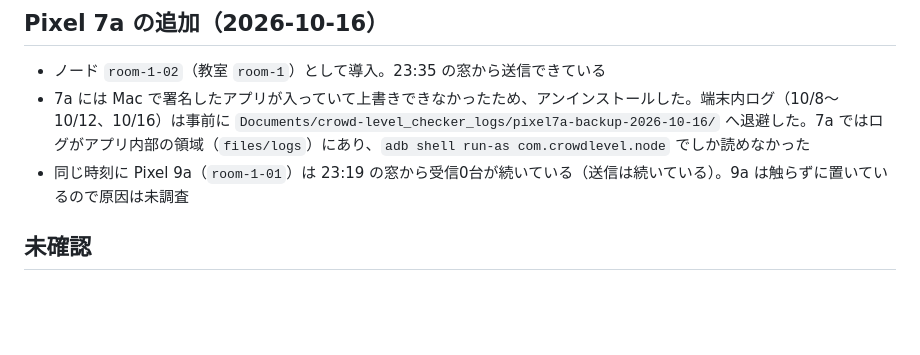
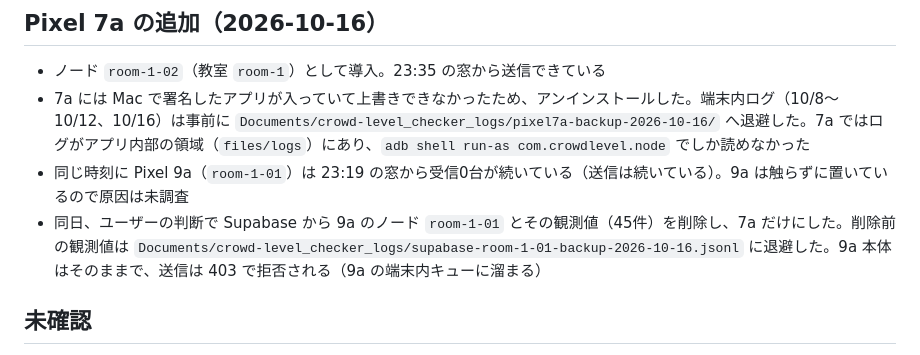
Before and after one commit to JM8PSY/crowd-level_checker, a Markdown page: docs/phase2-supabase.md, the part around the change. Drawn GitHub-style; blank space fills up the shorter version.

Commit message:
docs: Pixel 9a のノードを Supabase から外した記録
Co-Authored-By: Claude Opus 5.5 <noreply@anthropic.com>

```diff
--- a/docs/phase2-supabase.md
+++ b/docs/phase2-supabase.md
@@ -33,6 +33,7 @@
 - ノード `room-1-02`（教室 `room-1`）として導入。23:35 の窓から送信できている
 - 7a には Mac で署名したアプリが入っていて上書きできなかったため、アンインストールした。端末内ログ（10/8〜10/12、10/16）は事前に `Documents/crowd-level_checker_logs/pixel7a-backup-2026-10-16/` へ退避した。7a ではログがアプリ内部の領域（`files/logs`）にあり、`adb shell run-as com.crowdlevel.node` でしか読めなかった
 - 同じ時刻に Pixel 9a（`room-1-01`）は 23:19 の窓から受信0台が続いている（送信は続いている）。9a は触らずに置いているので原因は未調査
+- 同日、ユーザーの判断で Supabase から 9a のノード `room-1-01` とその観測値（45件）を削除し、7a だけにした。削除前の観測値は `Documents/crowd-level_checker_logs/supabase-room-1-01-backup-2026-10-16.jsonl` に退避した。9a 本体はそのままで、送信は 403 で拒否される（9a の端末内キューに溜まる）
 
 ## 未確認
 
```
